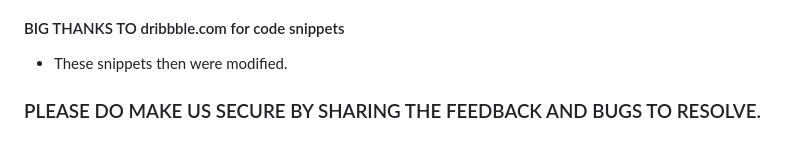
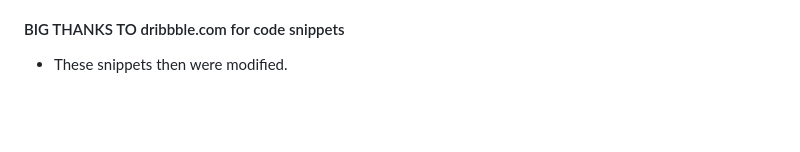
Before and after one commit to saifhosari/Restaurent-booking-system, a Markdown page: README.md, the part around the change. Rendered like a GitHub page; blank space fills up the shorter version.

```diff
--- a/README.md
+++ b/README.md
@@ -264,6 +264,3 @@ before final deployment, the debug setting in settings.py was set to false for s
 
 #### BIG THANKS TO dribbble.com for code snippets
 * These snippets then were modified.
-
-
-### PLEASE DO MAKE US SECURE BY SHARING THE FEEDBACK AND BUGS TO RESOLVE.
```
